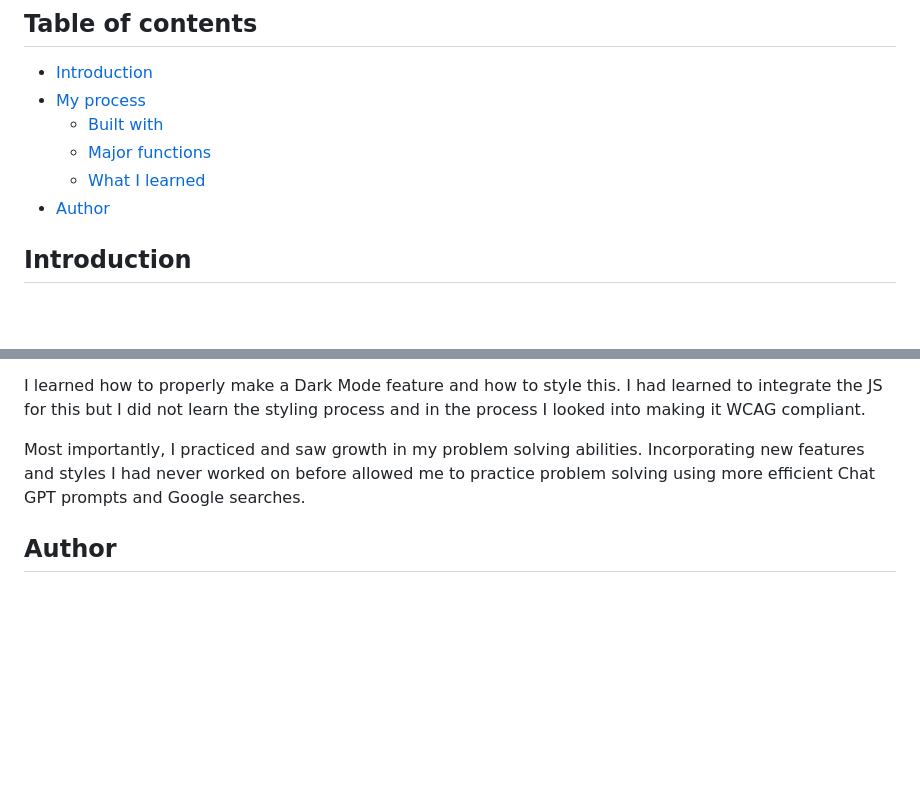
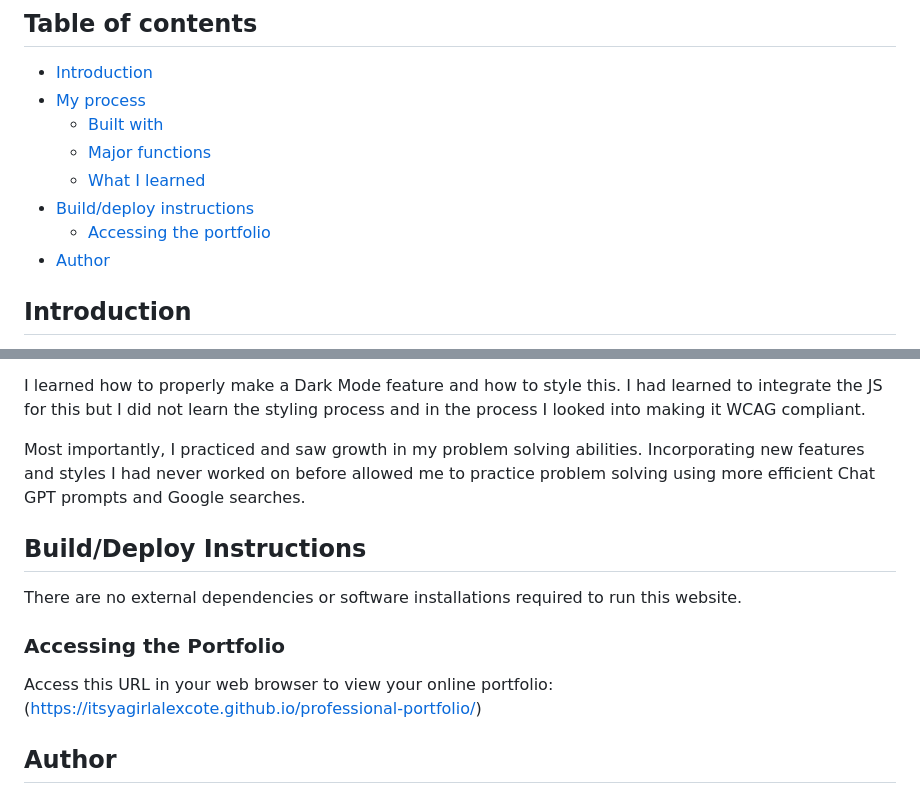
Before and after one commit to itsyagirlalexcote/professional-portfolio, a Markdown page: README.md, 2 parts joined by grey strips. Drawn GitHub-style; blank space fills up the shorter version.

```diff
--- a/README.md
+++ b/README.md
@@ -7,6 +7,8 @@
   - [Built with](#built-with)
   - [Major functions](#major-functions)
   - [What I learned](#what-i-learned)
+- [Build/deploy instructions](#build-deploy-instructions)
+  - [Accessing the portfolio](#accessing-the-portfolio)
 - [Author](#author)
 
 ## Introduction
@@ -61,6 +63,14 @@ I learned how to properly make a Dark Mode feature and how to style this. I had
 
 Most importantly, I practiced and saw growth in my problem solving abilities. Incorporating new features and styles I had never worked on before allowed me to practice problem solving using more efficient Chat GPT prompts and Google searches.
 
+## Build/Deploy Instructions
+
+There are no external dependencies or software installations required to run this website.
+
+### Accessing the Portfolio
+
+Access this URL in your web browser to view your online portfolio: (https://itsyagirlalexcote.github.io/professional-portfolio/)
+
 ## Author
 
 - Website - [Alexandra Cote-Lahue](https://itsyagirlalexcote.github.io/professional-portfolio/)
```
Also changed, not shown: other parts of README.md (+1 -1 lines).
